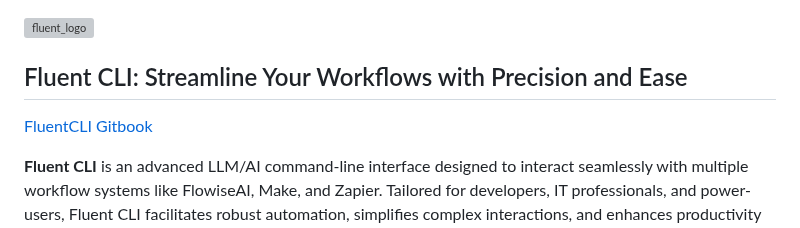
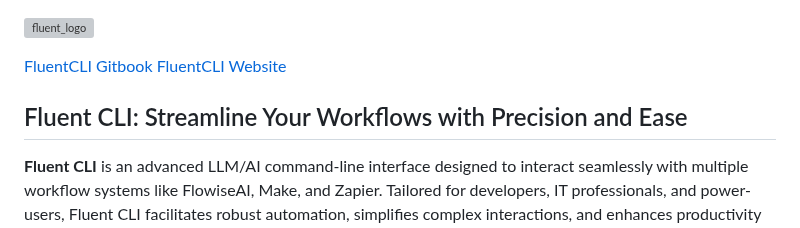
Before and after one commit to njfio/fluent_cli, a Markdown page: README.md, the part around the change. Rendered like a GitHub page; grey boxes are pictures that could not be loaded.

Commit message:
Update README.md
Signed-off-by: Nicholas Ferguson <me@njf.io>

```diff
--- a/README.md
+++ b/README.md
@@ -1,7 +1,10 @@
 ![fluent_logo](https://njf.gitbook.io/~gitbook/image?url=https%3A%2F%2F2467274695-files.gitbook.io%2F%7E%2Ffiles%2Fv0%2Fb%2Fgitbook-x-prod.appspot.com%2Fo%2Fspaces%252FCLfJPQjN34tS0eWZ4JVf%252Fuploads%252F4C1WJaXeUrI8eolRjFzU%252Ffluent_logo_small-removebg-preview.png%3Falt%3Dmedia%26token%3Dac9c5ba3-2b93-47e7-be85-403c42a9c789&width=768&dpr=1&quality=100&sign=3c8374ebba3b2d02be7822cd9fd897126eacab6e72266f796d4003984dc02ee4)
 
+[FluentCLI Gitbook](https://njf.gitbook.io/fluent_cli_gitbook)
+[FluentCLI Website](https://fluentcli.com)
+
 ## Fluent CLI: Streamline Your Workflows with Precision and Ease
-[FluentCLI Gitbook](https://njf.gitbook.io/fluent_cli_gitbook)
+
 
 **Fluent CLI** is an advanced LLM/AI command-line interface designed to interact seamlessly with multiple workflow systems like FlowiseAI, Make, and Zapier. Tailored for developers, IT professionals, and power-users, Fluent CLI facilitates robust automation, simplifies complex interactions, and enhances productivity through a powerful and configurable command suite.
 
```
